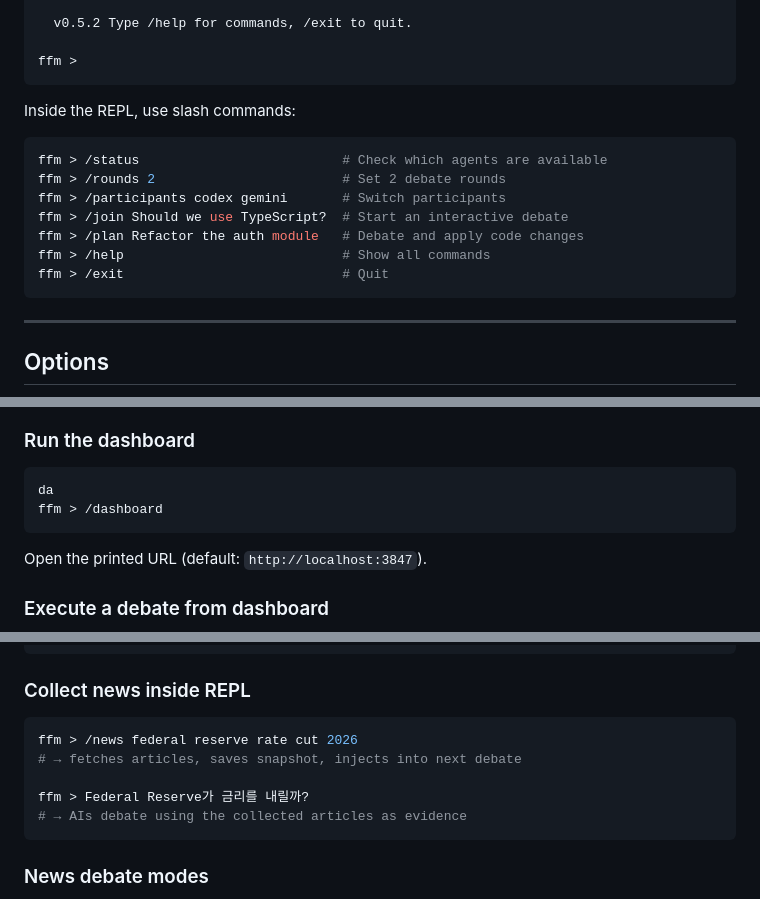
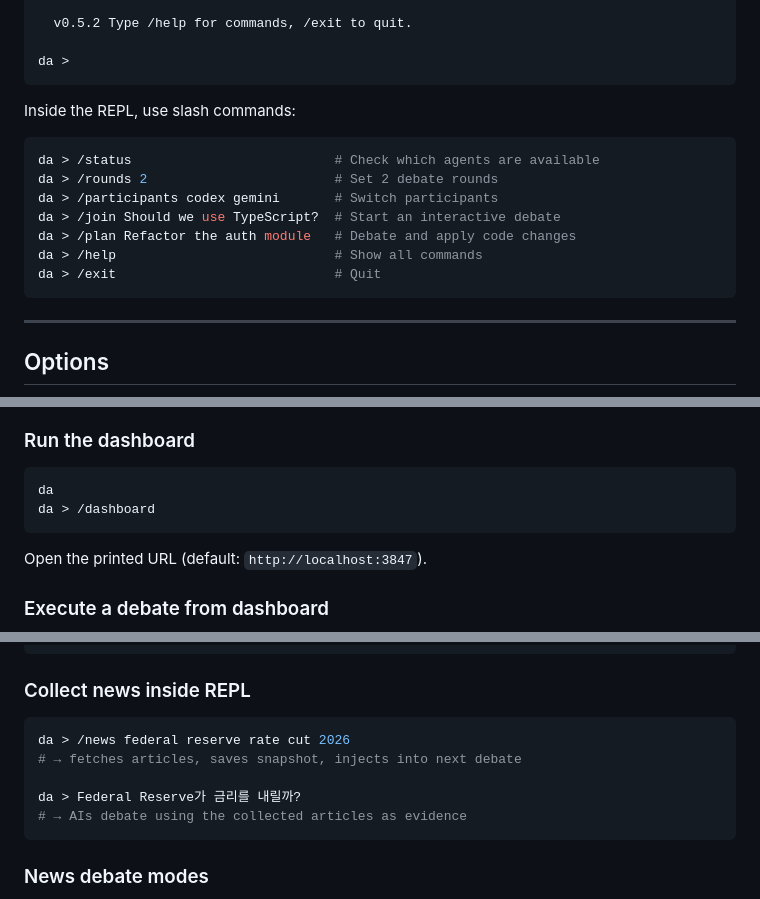
Before and after one commit to kwonnam/debate-arena, a Markdown page: README.md, 3 parts joined by grey strips. Drawn GitHub-style.

Commit message:
docs: README ffm 명령어 예시 da로 전면 교체 (한/영)
- REPL 프롬프트 ffm > → da >
- 뉴스 예시, 기술 설명, ASCII 다이어그램 모두 da로 통일
- ffm-snapshots 디렉토리명은 유지

Co-Authored-By: Claude <noreply@anthropic.com>

````diff
--- a/README.md
+++ b/README.md
@@ -231,19 +231,19 @@ da
 
   v0.5.2 Type /help for commands, /exit to quit.
 
-ffm >
+da >
 ```
 
 Inside the REPL, use slash commands:
 
 ```bash
-ffm > /status                          # Check which agents are available
-ffm > /rounds 2                        # Set 2 debate rounds
-ffm > /participants codex gemini       # Switch participants
-ffm > /join Should we use TypeScript?  # Start an interactive debate
-ffm > /plan Refactor the auth module   # Debate and apply code changes
-ffm > /help                            # Show all commands
-ffm > /exit                            # Quit
+da > /status                          # Check which agents are available
+da > /rounds 2                        # Set 2 debate rounds
+da > /participants codex gemini       # Switch participants
+da > /join Should we use TypeScript?  # Start an interactive debate
+da > /plan Refactor the auth module   # Debate and apply code changes
+da > /help                            # Show all commands
+da > /exit                            # Quit
 ```
 
 ---
@@ -305,7 +305,7 @@ The dashboard now supports:
 
 ```bash
 da
-ffm > /dashboard
+da > /dashboard
 ```
 
 Open the printed URL (default: `http://localhost:3847`).
@@ -367,10 +367,10 @@ da "Follow-up question" --news-snapshot ./ffm-snapshots/snap-abc123.json
 ### Collect news inside REPL
 
 ```bash
-ffm > /news federal reserve rate cut 2026
+da > /news federal reserve rate cut 2026
 # → fetches articles, saves snapshot, injects into next debate
 
-ffm > Federal Reserve가 금리를 내릴까?
+da > Federal Reserve가 금리를 내릴까?
 # → AIs debate using the collected articles as evidence
 ```
 
````
Also changed, not shown: other parts of README.md (+2 -2 lines), README.KR.md (+12 -12 lines).
